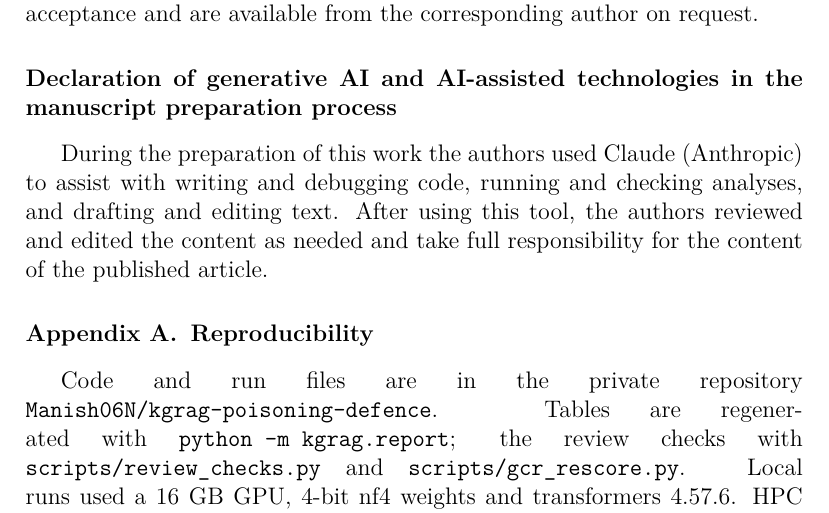
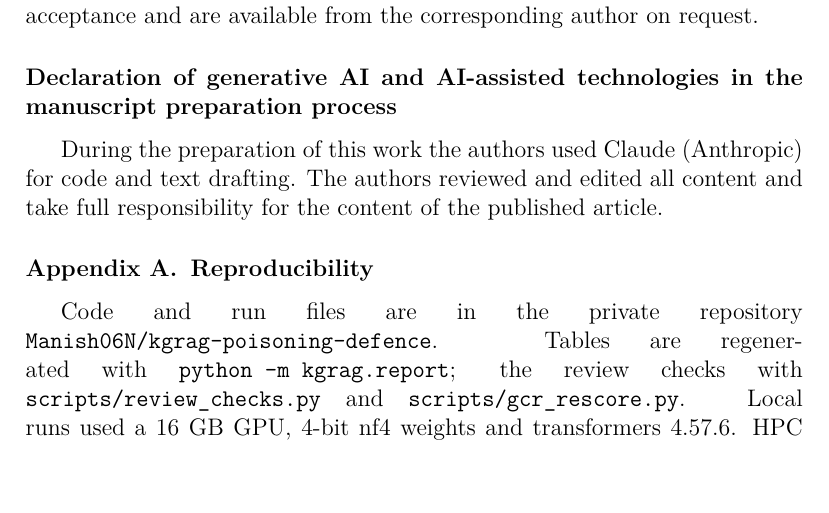
Before and after one commit to Manish06N/kgrag-poisoning-defence-code, a LaTeX paper (paper/main.tex): part of page 29 of 33, cut so that both start at the same text, the shorter picture padded with empty space. Compiled offline with pdfLaTeX.

Commit message:
Align the paper source with the submitted version (shorter declaration)

```diff
--- a/paper/main.tex
+++ b/paper/main.tex
@@ -523,7 +523,7 @@ This research received no funding.
 The benchmarks (WebQSP and CWQ) and the models (RoG, GCR, Qwen2.5-7B-Instruct) are public. The attack and defence code, the poisoned-graph generators and the per-question result files will be released publicly on acceptance and are available from the corresponding author on request.
 
 \section*{Declaration of generative AI and AI-assisted technologies in the manuscript preparation process}
-During the preparation of this work the authors used Claude (Anthropic) to assist with writing and debugging code, running and checking analyses, and drafting and editing text. After using this tool, the authors reviewed and edited the content as needed and take full responsibility for the content of the published article.
+During the preparation of this work the authors used Claude (Anthropic) for code and text drafting. The authors reviewed and edited all content and take full responsibility for the content of the published article.
 
 \appendix
 \section{Reproducibility}\label{app:repro}
```
